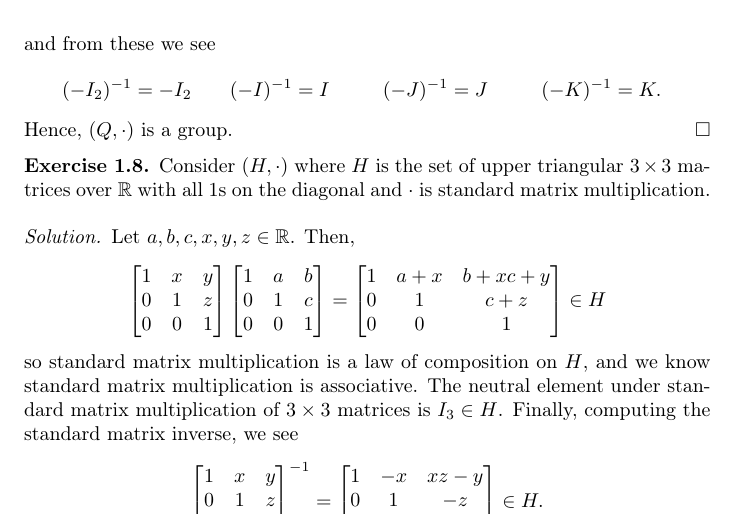
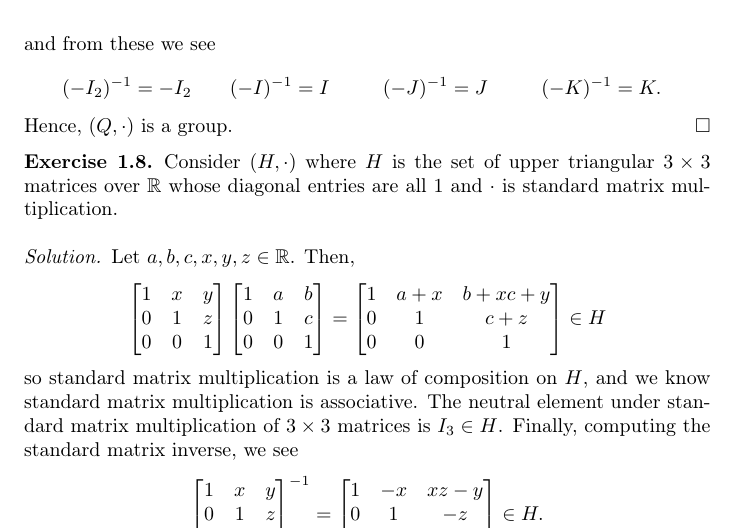
Before and after one commit to cooper-johnston/abstract_algebra_compendium, a LaTeX thesis (main.tex, which reads chapters/1_groups_and_subgroups.tex): part of page 17 of 23, cut so that both start at the same text. Compiled offline with pdfLaTeX.

Commit message:
revised wording of exercise 1.8

```diff
--- a/chapters/1_groups_and_subgroups.tex
+++ b/chapters/1_groups_and_subgroups.tex
@@ -473,7 +473,7 @@ Hence, $ (Q,\cdot) $ is a group.
 \end{sltn}
 
 \begin{exer}
-Consider $ (H,\cdot) $ where $ H $ is the set of upper triangular $ 3\times 3 $ matrices over $ \mathbb{R} $ with all $ 1 $s on the diagonal and $ \cdot $ is standard matrix multiplication.
+Consider $ (H,\cdot) $ where $ H $ is the set of upper triangular $ 3\times 3 $ matrices over $ \mathbb{R} $ whose diagonal entries are all $ 1 $ and $ \cdot $ is standard matrix multiplication.
 \end{exer}
 \begin{sltn}
 Let $ a,b,c,x,y,z\in\mathbb{R} $. Then,
```
Also changed, not shown: main.pdf.
